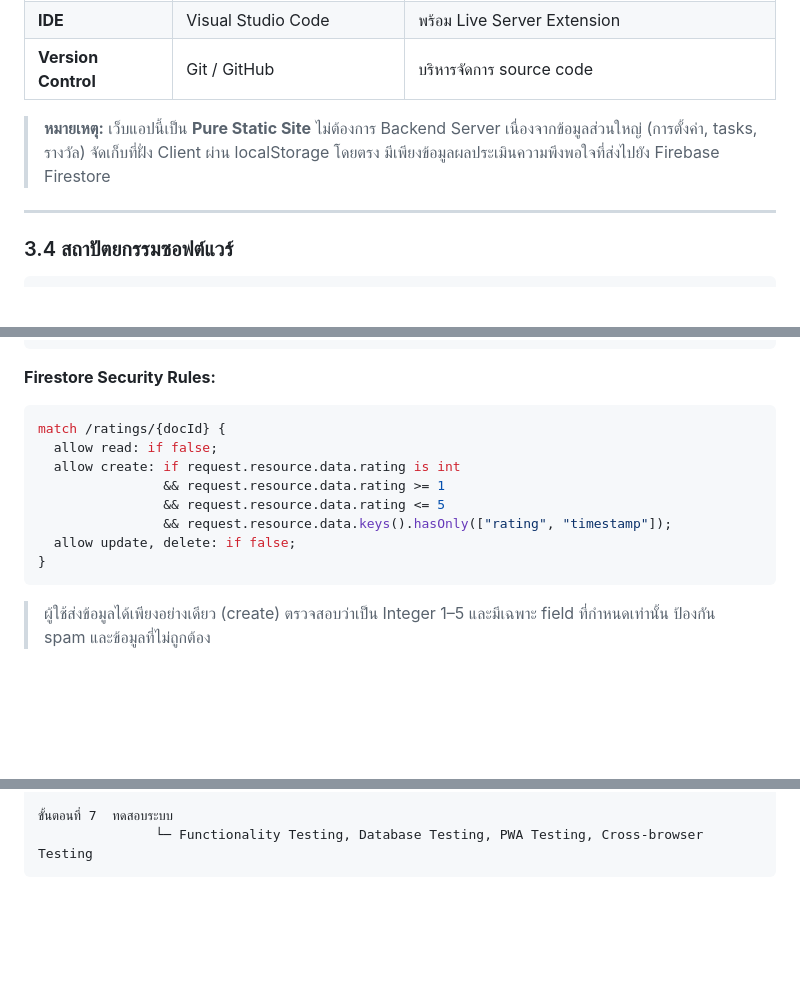
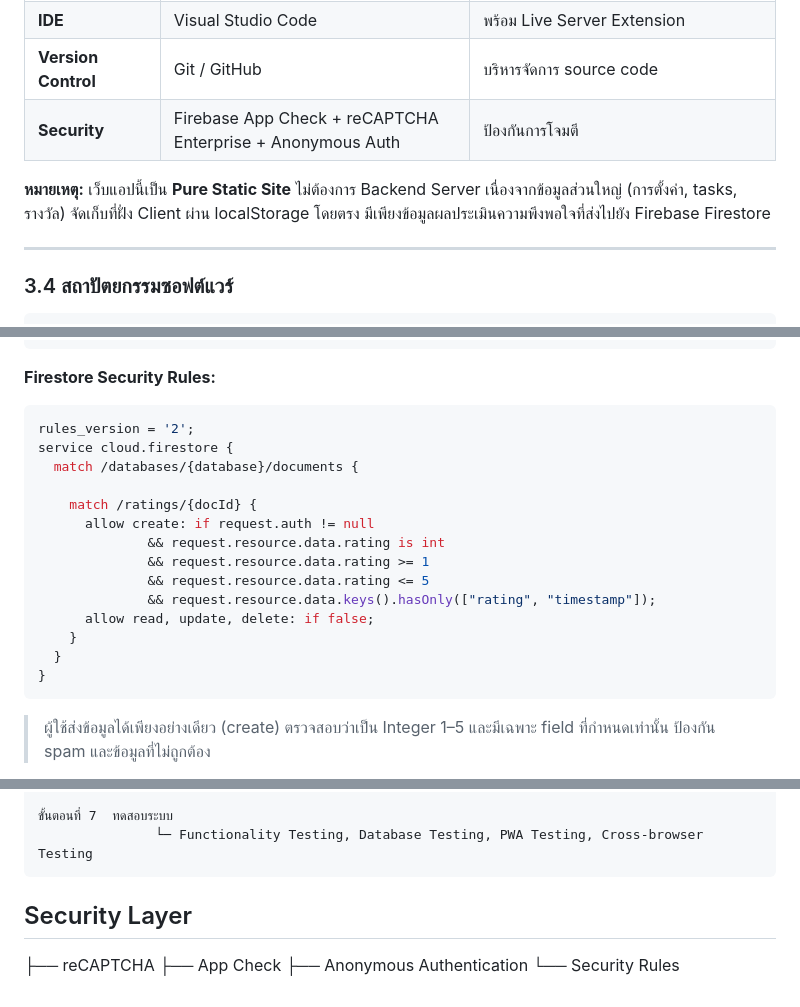
Before and after one commit to XANAX1990/Pomodoro-Webapp, a Markdown page: workflow.md, 3 parts joined by grey strips. Drawn GitHub-style; blank space fills up the shorter version.

````diff
--- a/workflow.md
+++ b/workflow.md
@@ -60,8 +60,9 @@
 | **PWA** | Web App Manifest + Service Worker | รองรับการติดตั้งและใช้งาน Offline |
 | **IDE** | Visual Studio Code | พร้อม Live Server Extension |
 | **Version Control** | Git / GitHub | บริหารจัดการ source code |
+| **Security** | Firebase App Check + reCAPTCHA Enterprise + Anonymous Auth | ป้องกันการโจมตี |
 
-> **หมายเหตุ:** เว็บแอปนี้เป็น **Pure Static Site** ไม่ต้องการ Backend Server เนื่องจากข้อมูลส่วนใหญ่ (การตั้งค่า, tasks, รางวัล) จัดเก็บที่ฝั่ง Client ผ่าน localStorage โดยตรง มีเพียงข้อมูลผลประเมินความพึงพอใจที่ส่งไปยัง Firebase Firestore
+**หมายเหตุ:** เว็บแอปนี้เป็น **Pure Static Site** ไม่ต้องการ Backend Server เนื่องจากข้อมูลส่วนใหญ่ (การตั้งค่า, tasks, รางวัล) จัดเก็บที่ฝั่ง Client ผ่าน localStorage โดยตรง มีเพียงข้อมูลผลประเมินความพึงพอใจที่ส่งไปยัง Firebase Firestore
 
 ---
 
@@ -125,13 +126,19 @@ ratings/
 
 **Firestore Security Rules:**
 ```js
-match /ratings/{docId} {
-  allow read: if false;
-  allow create: if request.resource.data.rating is int
-                && request.resource.data.rating >= 1
-                && request.resource.data.rating <= 5
-                && request.resource.data.keys().hasOnly(["rating", "timestamp"]);
-  allow update, delete: if false;
+rules_version = '2';
+service cloud.firestore {
+  match /databases/{database}/documents {
+
+    match /ratings/{docId} {
+      allow create: if request.auth != null
+              && request.resource.data.rating is int
+              && request.resource.data.rating >= 1
+              && request.resource.data.rating <= 5
+              && request.resource.data.keys().hasOnly(["rating", "timestamp"]);
+      allow read, update, delete: if false;
+    }
+  }
 }
 ```
 
@@ -177,3 +184,9 @@ match /ratings/{docId} {
 ขั้นตอนที่ 7  ทดสอบระบบ
                └─ Functionality Testing, Database Testing, PWA Testing, Cross-browser Testing
 ```
+
+## Security Layer
+ ├── reCAPTCHA
+ ├── App Check
+ ├── Anonymous Authentication
+ └── Security Rules
````
Also changed, not shown: README.md (+13 -7 lines).
